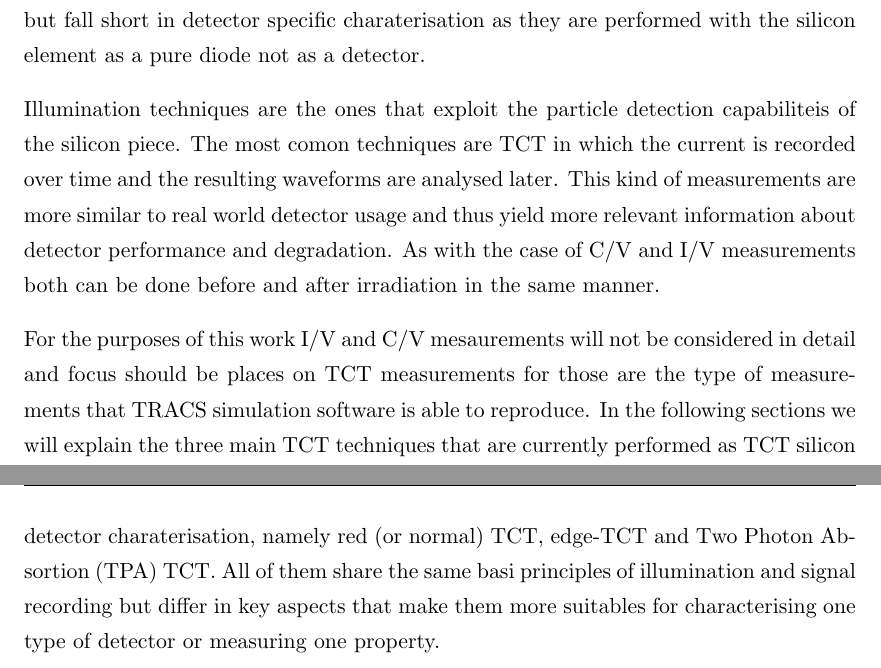
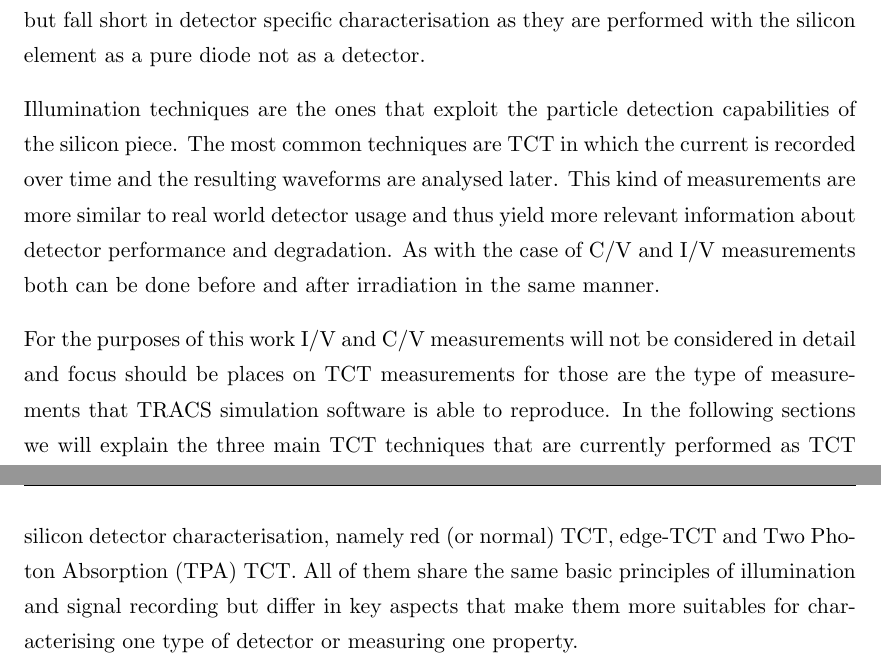
Before and after one commit to AlGepe/TFG, a LaTeX thesis (GraduateThesis.tex, which reads Chapters/Chapter4.tex): two parts of pages 16 and 17 of 22, joined at a grey line, cut so that both start at the same text. Compiled offline with pdfLaTeX.

Commit message:
spell checked

```diff
--- a/Chapters/Chapter4.tex
+++ b/Chapters/Chapter4.tex
@@ -2,11 +2,11 @@
 
 Characterisation of silicon detectors both before and after radiating them is of great importance to understand the effects of radiation in silicon detectors and for trying to counteract them. Typical measurements performed in the laboratories for research purposed include I/V and C/V curves measurements as well as light ilumination using Transient Current Techniques (TCT) in any of its variants.
 
-The I/V and C/V measurements are purely electrical measurements that do not measure detector specific parameters. Curves of Intensity versus Voltage and Capacitance versus Voltage are good indicatives of the quality of the silicon detector as well as providing with a very precise measurement of $V_{dep}$ that can be later crossed check with illumination techniques. I/V and C/V measurements require simpler setups that TCT measurements but fall short in detector specific charaterisation as they are performed with the silicon element as a pure diode not as a detector.
+The I/V and C/V measurements are purely electrical measurements that do not measure detector specific parameters. Curves of Intensity versus Voltage and Capacitance versus Voltage are good indicatives of the quality of the silicon detector as well as providing with a very precise measurement of $V_{dep}$ that can be later crossed check with illumination techniques. I/V and C/V measurements require simpler setups that TCT measurements but fall short in detector specific characterisation as they are performed with the silicon element as a pure diode not as a detector.
 
-Illumination techniques are the ones that exploit the particle detection capabiliteis of the silicon piece. The most comon techniques are TCT in which the current is recorded over time and the resulting waveforms are analysed later. This kind of measurements are more similar to real world detector usage and thus yield more relevant information about detector performance and degradation. As with the case of C/V and I/V measurements both can be done before and after irradiation in the same manner.
+Illumination techniques are the ones that exploit the particle detection capabilities of the silicon piece. The most common techniques are TCT in which the current is recorded over time and the resulting waveforms are analysed later. This kind of measurements are more similar to real world detector usage and thus yield more relevant information about detector performance and degradation. As with the case of C/V and I/V measurements both can be done before and after irradiation in the same manner.
 
-For the purposes of this work I/V and C/V mesaurements will not be considered in detail and focus should be places on TCT measurements for those are the type of measurements that TRACS simulation software is able to reproduce. In the following sections we will explain the three main TCT techniques that are currently performed as TCT silicon detector charaterisation, namely red (or normal) TCT, edge-TCT and Two Photon Absortion (TPA) TCT. All of them share the same basi principles of illumination and signal recording but differ in key aspects that make them more suitables for characterising one type of detector or measuring one property.
+For the purposes of this work I/V and C/V measurements will not be considered in detail and focus should be places on TCT measurements for those are the type of measurements that TRACS simulation software is able to reproduce. In the following sections we will explain the three main TCT techniques that are currently performed as TCT silicon detector characterisation, namely red (or normal) TCT, edge-TCT and Two Photon Absorption (TPA) TCT. All of them share the same basic principles of illumination and signal recording but differ in key aspects that make them more suitables for characterising one type of detector or measuring one property.
 
 Rationale behind the measurements
 
```
